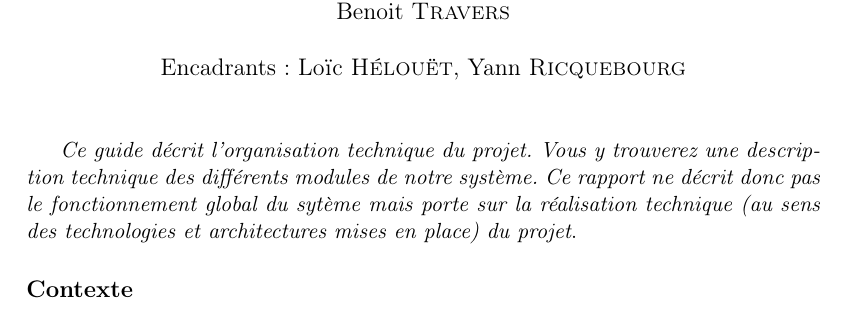
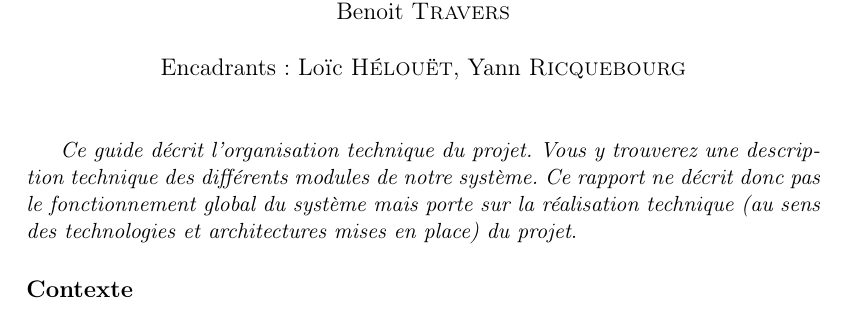
Before and after one commit to pchaigno/chess-service, a LaTeX document (Documentations/technical_guide.tex): part of page 1 of 8, cut so that both start at the same text. Compiled offline with LaTeX, dvips and Ghostscript; the source files are stored in an older character set and shown here as Unicode.

Commit message:
Orthographe

```diff
--- a/Documentations/technical_guide.tex
+++ b/Documentations/technical_guide.tex
@@ -36,6 +36,6 @@
 \begin{document}
 \maketitle{}
 
-{\em Ce guide décrit l'organisation technique du projet. Vous y trouverez une description technique des différents modules de notre système. Ce rapport ne décrit donc pas le fonctionnement global du sytème mais porte sur la réalisation technique (au sens des technologies et architectures mises en place) du projet}.
+{\em Ce guide décrit l'organisation technique du projet. Vous y trouverez une description technique des différents modules de notre système. Ce rapport ne décrit donc pas le fonctionnement global du système mais porte sur la réalisation technique (au sens des technologies et architectures mises en place) du projet}.
 
 \subsection*{Contexte}
```
Also changed, not shown: Documentations/technical_guide.tex (2 more changed lines).
